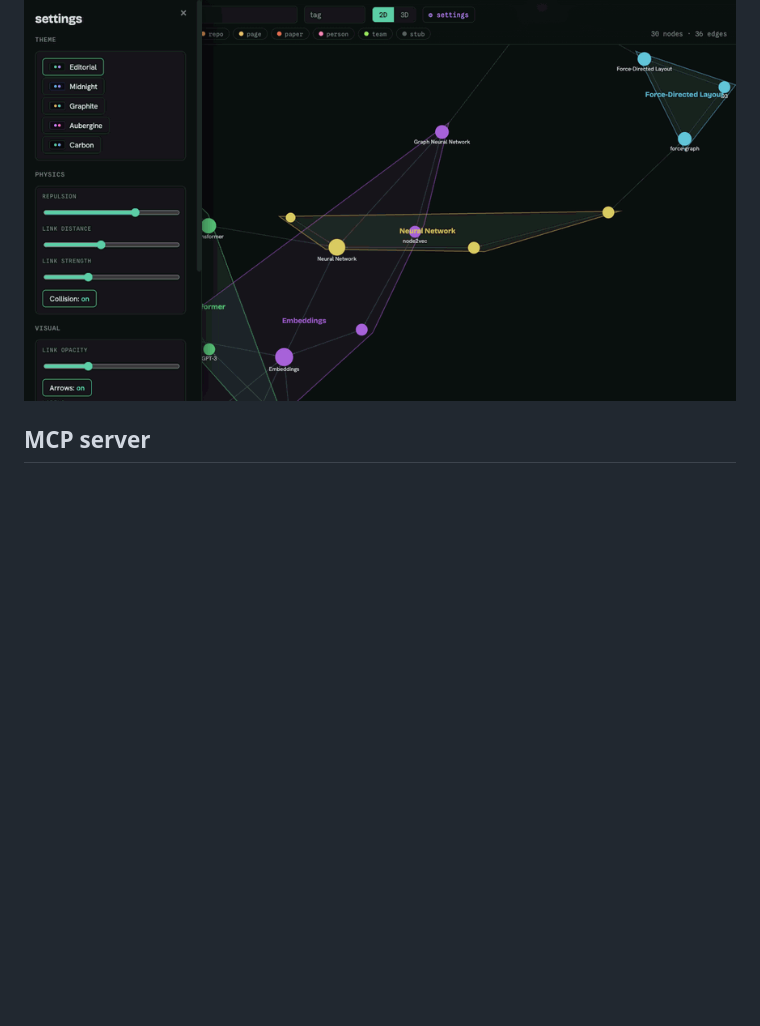
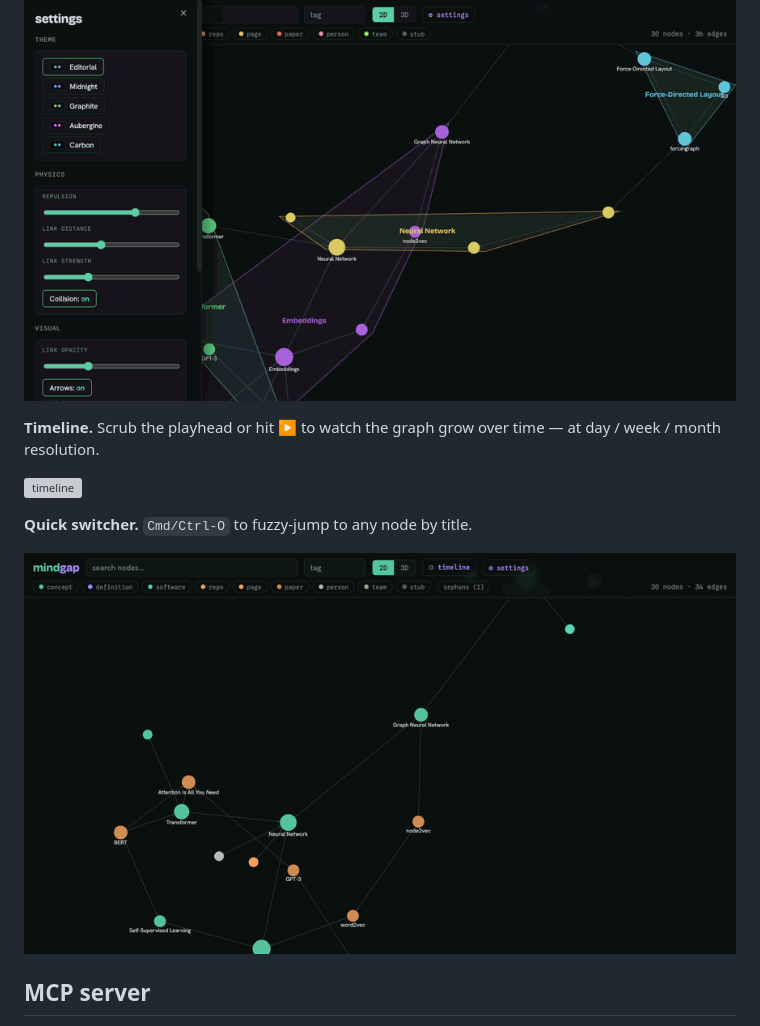
Before and after one commit to grburgess/mindgap, a Markdown page: README.md, the part around the change. Drawn GitHub-style; pictures changed too: assets/ui-switcher.gif (added); blank space fills up the shorter version; grey boxes are pictures that could not be loaded.

```diff
--- a/README.md
+++ b/README.md
@@ -96,6 +96,14 @@ The UI is vanilla JS with no build step, drawing `force-graph`/`3d-force-graph`,
 
 ![dark themes](assets/ui-themes.gif)
 
+**Timeline.** Scrub the playhead or hit ▶ to watch the graph grow over time — at day / week / month resolution.
+
+![timeline](assets/ui-timeline.gif)
+
+**Quick switcher.** `Cmd/Ctrl-O` to fuzzy-jump to any node by title.
+
+![quick switcher](assets/ui-switcher.gif)
+
 ## MCP server
 
 For agents, `mindgap/mcp.py` exposes the graph as an [MCP](https://modelcontextprotocol.io) server over stdio — stdlib-only (newline-delimited JSON-RPC 2.0, no pip deps). Source checkouts: registered in [`.mcp.json`](.mcp.json) as `./bin/mindgap-mcp`. pip/pipx installs: `claude mcp add mindgap mindgap-mcp`.
```
Also changed, not shown: 3 other files.
